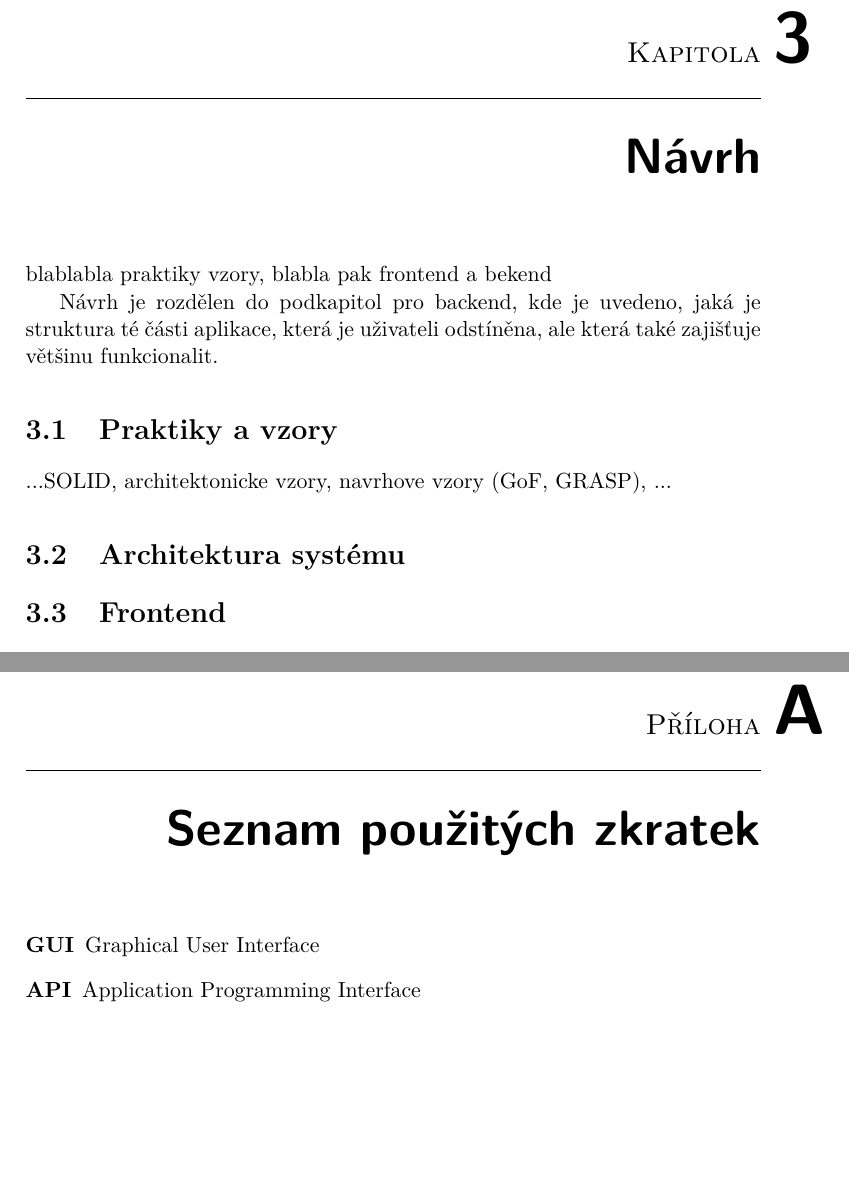
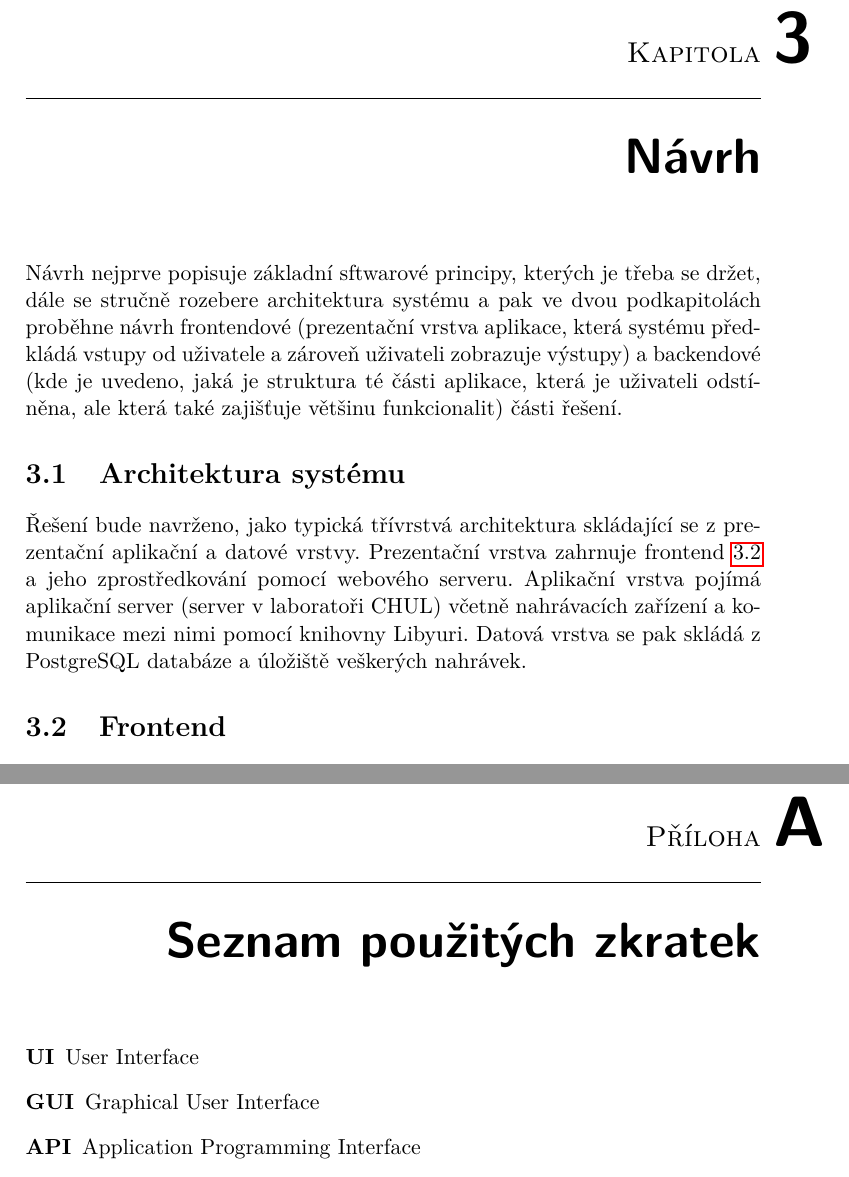
Before and after one commit to pajcak/diplodok, a LaTeX thesis (text/DP_faistaver_2018.tex): two parts of pages 43 and 57 of 59, joined at a grey line, cut so that both start at the same text, the shorter picture padded with empty space. Compiled offline with pdfLaTeX.

Commit message:
Navrh - trocha uvodniho textu

```diff
--- a/text/DP_faistaver_2018.tex
+++ b/text/DP_faistaver_2018.tex
@@ -560,13 +558,10 @@ Aplikace \textit{yuri2} má množství dalších parametrů, pro jejich seznam s
 
 
 \chapter{Návrh} \label{chap:navrh}
-blablabla praktiky vzory, blabla pak frontend a bekend
-
-Návrh je rozdělen do podkapitol pro backend, kde je uvedeno, jaká je struktura té části aplikace, která je uživateli odstíněna, ale která také zajišťuje většinu funkcionalit.
-\section{Praktiky a vzory} \label{sec:navrh_praktiky}
-...SOLID, architektonicke vzory, navrhove vzory (GoF, GRASP), ...
+Návrh nejprve popisuje základní sftwarové principy, kterých je třeba se držet, dále se stručně rozebere architektura systému a pak ve dvou podkapitolách proběhne návrh frontendové (prezentační vrstva aplikace, která systému předkládá vstupy od uživatele a zároveň uživateli zobrazuje výstupy) a backendové (kde je uvedeno, jaká je struktura té části aplikace, která je uživateli odstíněna, ale která také zajišťuje většinu funkcionalit) části řešení.
 
 \section{Architektura systému} \label{sec:navrh_architektura}
+Řešení bude navrženo, jako typická třívrstvá architektura skládající se z prezentační aplikační a datové vrstvy. Prezentační vrstva zahrnuje frontend \ref{sec:navrh_frontend} a jeho zprostředkování pomocí webového serveru. Aplikační vrstva pojímá aplikační server (server v laboratoři CHUL) včetně nahrávacích zařízení a komunikace mezi nimi pomocí knihovny Libyuri. Datová vrstva se pak skládá z PostgreSQL databáze a úložiště veškerých nahrávek.
 
 \section{Frontend} \label{sec:navrh_frontend}
 \subsection{Návaznost na současný systém}
@@ -687,6 +684,7 @@ použít něco z NUR - usability testing (prvni prednaska)
 \chapter{Seznam použitých zkratek}
 % \printglossaries
 \begin{description}
+	\item[UI] User Interface
 	\item[GUI] Graphical User Interface
 	\item[API] Application Programming Interface
 	\item[XML] eXtensible Markup Language
```
Also changed, not shown: text/DP_faistaver_2018.tex (6 more changed lines).
